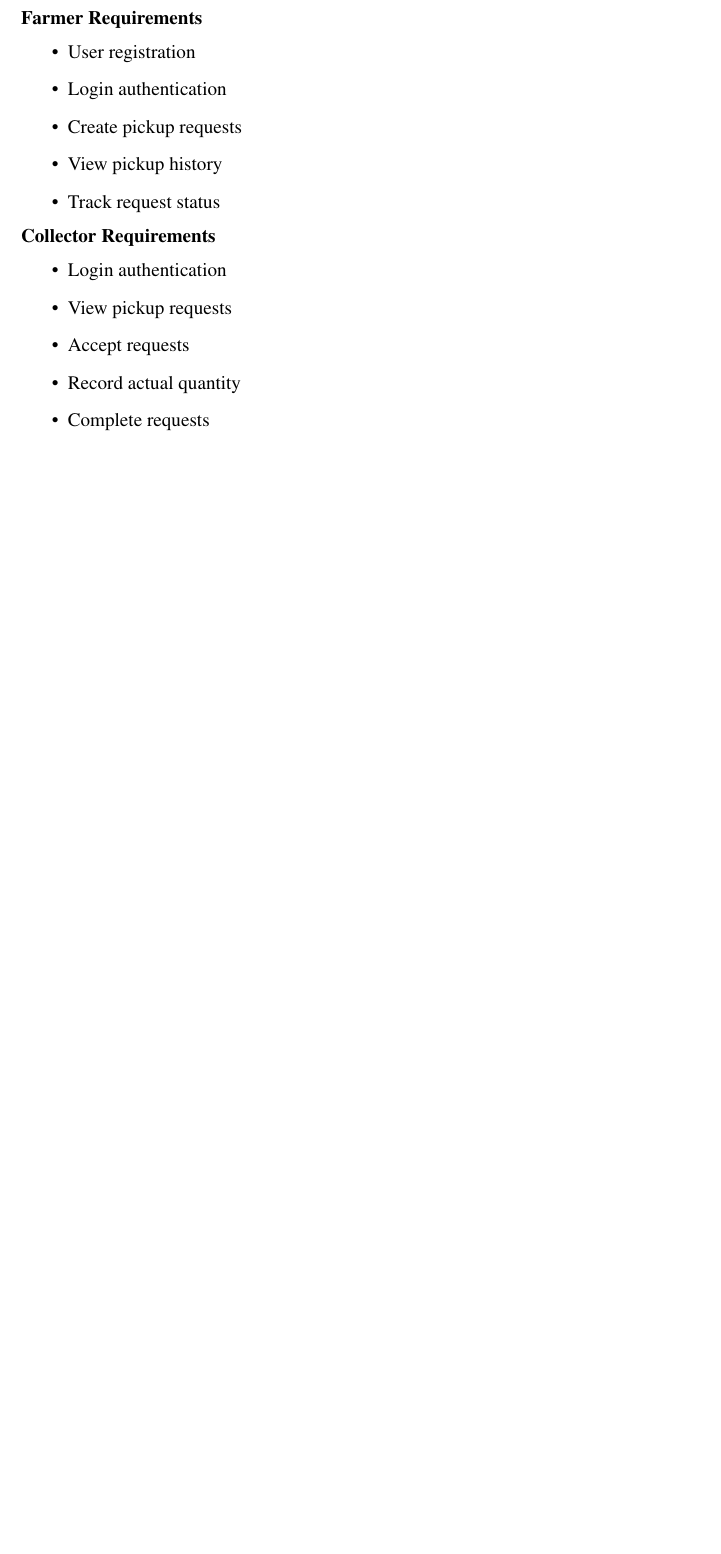
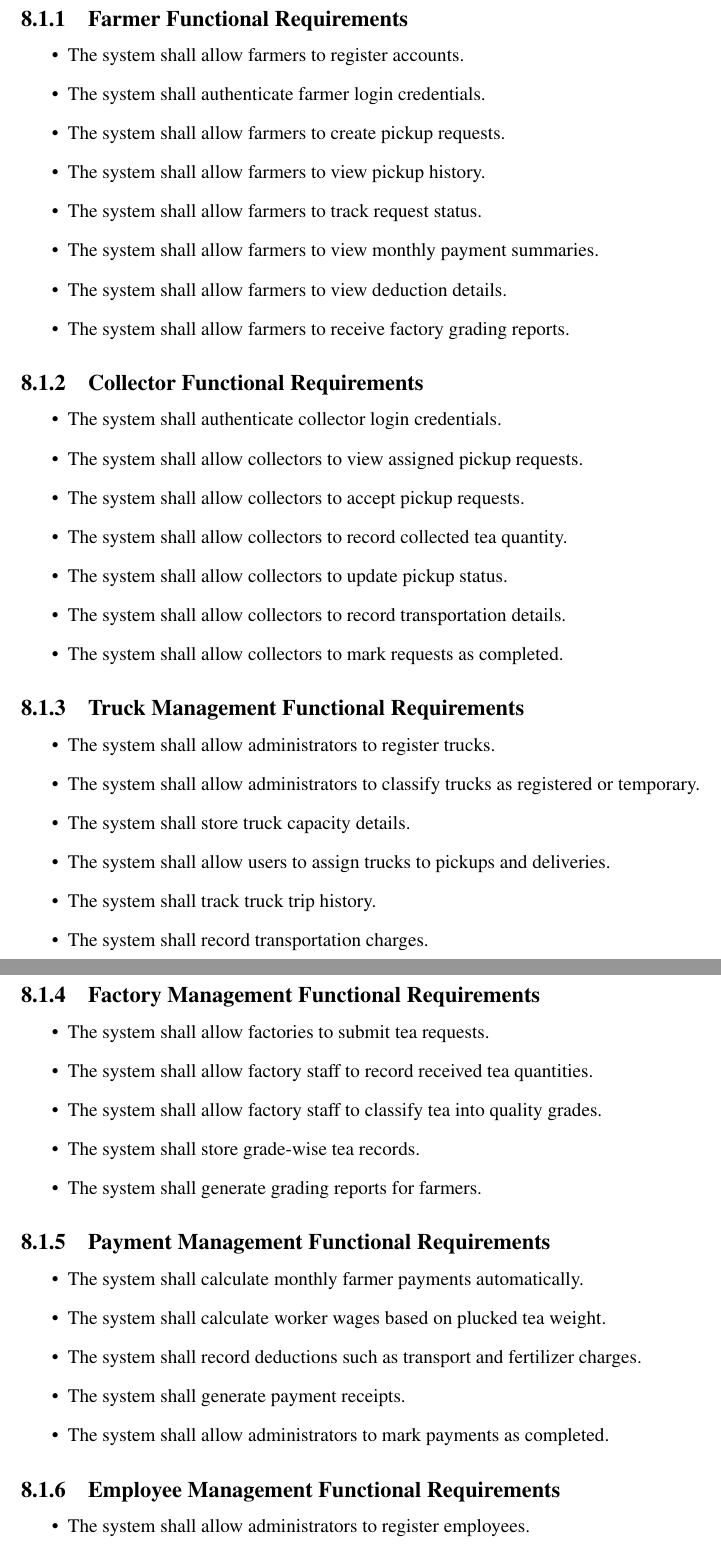
Before and after one commit to Codtrek/tea-collection-management-system, a LaTeX document (project-docs/project-proposal/projectProposal.tex, which reads project-docs/project-proposal/sections/requirements.tex): part of page 9 of 12 before the commit and two parts of pages 9 and 10 of 14 after it, the two joined at a grey line, cut so that both start at the same text, the shorter picture padded with empty space. Compiled offline with pdfLaTeX.

Commit message:
Added some requirements
Co-authored-by: Copilot <copilot@github.com>

```diff
--- a/project-docs/project-proposal/sections/requirements.tex
+++ b/project-docs/project-proposal/sections/requirements.tex
@@ -2,18 +2,59 @@
 \label{sec:requirements}
 
 \subsection{Functional Requirements}
-\textbf{Farmer Requirements}
+
+\subsubsection{Farmer Functional Requirements}
 \begin{itemize}
-    \item User registration
-    \item Login authentication
-    \item Create pickup requests
-    \item View pickup history
-    \item Track request status
+    \item The system shall allow farmers to register accounts.
+    \item The system shall authenticate farmer login credentials.
+    \item The system shall allow farmers to create pickup requests.
+    \item The system shall allow farmers to view pickup history.
+    \item The system shall allow farmers to track request status.
+    \item The system shall allow farmers to view monthly payment summaries.
+    \item The system shall allow farmers to view deduction details.
+    \item The system shall allow farmers to receive factory grading reports.
 \end{itemize}
-\textbf{Collector Requirements}
+
+\subsubsection{Collector Functional Requirements}
 \begin{itemize}
-    \item Login authentication
-    \item View pickup requests
-    \item Accept requests
-    \item Record actual quantity
-    \item Complete requests
+    \item The system shall authenticate collector login credentials.
+    \item The system shall allow collectors to view assigned pickup requests.
+    \item The system shall allow collectors to accept pickup requests.
+    \item The system shall allow collectors to record collected tea quantity.
+    \item The system shall allow collectors to update pickup status.
+    \item The system shall allow collectors to record transportation details.
+    \item The system shall allow collectors to mark requests as completed.
+\end{itemize}
+
+\subsubsection{Truck Management Functional Requirements}
+\begin{itemize}
+    \item The system shall allow administrators to register trucks.
+    \item The system shall allow administrators to classify trucks as registered or temporary.
+    \item The system shall store truck capacity details.
+    \item The system shall allow users to assign trucks to pickups and deliveries.
+    \item The system shall track truck trip history.
+    \item The system shall record transportation charges.
+\end{itemize}
+
+\subsubsection{Factory Management Functional Requirements}
+\begin{itemize}
+    \item The system shall allow factories to submit tea requests.
+    \item The system shall allow factory staff to record received tea quantities.
+    \item The system shall allow factory staff to classify tea into quality grades.
+    \item The system shall store grade-wise tea records.
+    \item The system shall generate grading reports for farmers.
+\end{itemize}
+
+\subsubsection{Payment Management Functional Requirements}
+\begin{itemize}
+    \item The system shall calculate monthly farmer payments automatically.
+    \item The system shall calculate worker wages based on plucked tea weight.
+    \item The system shall record deductions such as transport and fertilizer charges.
+    \item The system shall generate payment receipts.
+    \item The system shall allow administrators to mark payments as completed.
+\end{itemize}
+
+\subsubsection{Employee Management Functional Requirements}
+\begin{itemize}
+    \item The system shall allow administrators to register employees.
+    \item The system shall assign roles and permissions to employees.
@@ -19,0 +81 @@
+\end{itemize}
```
Also changed, not shown: project-docs/project-proposal/sections/requirements.tex (27 more changed lines).
